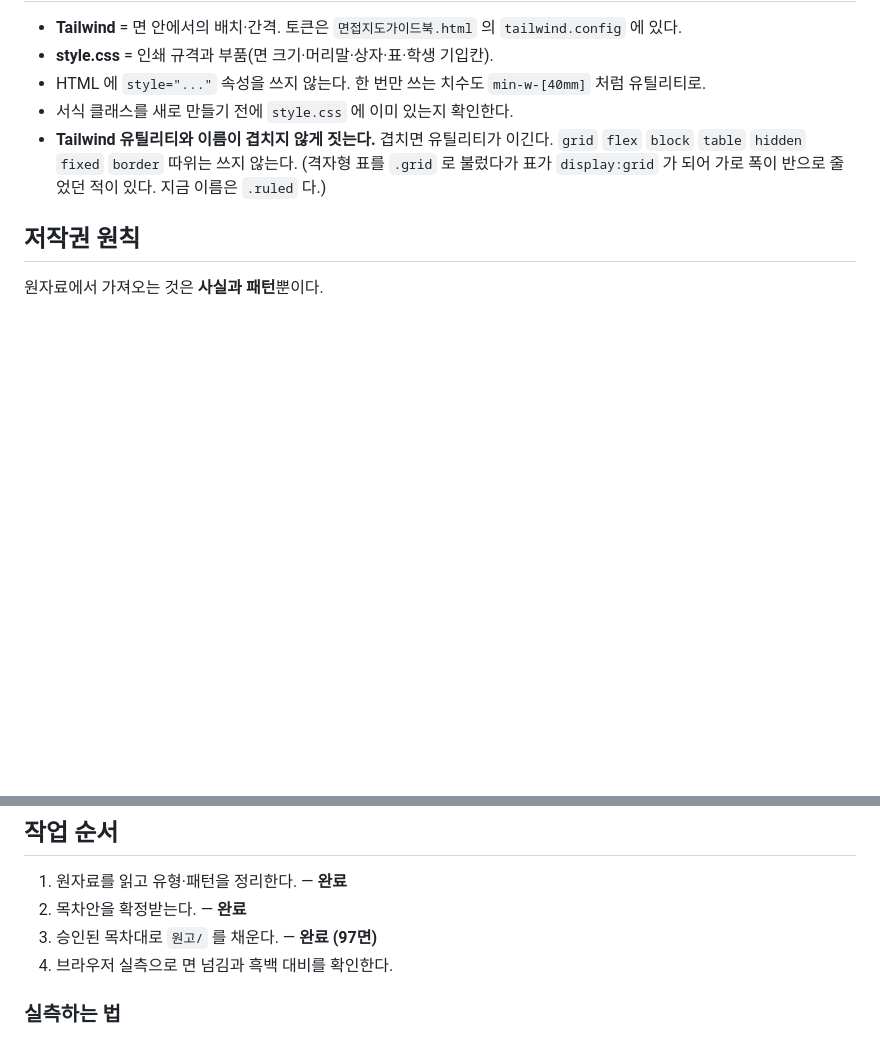
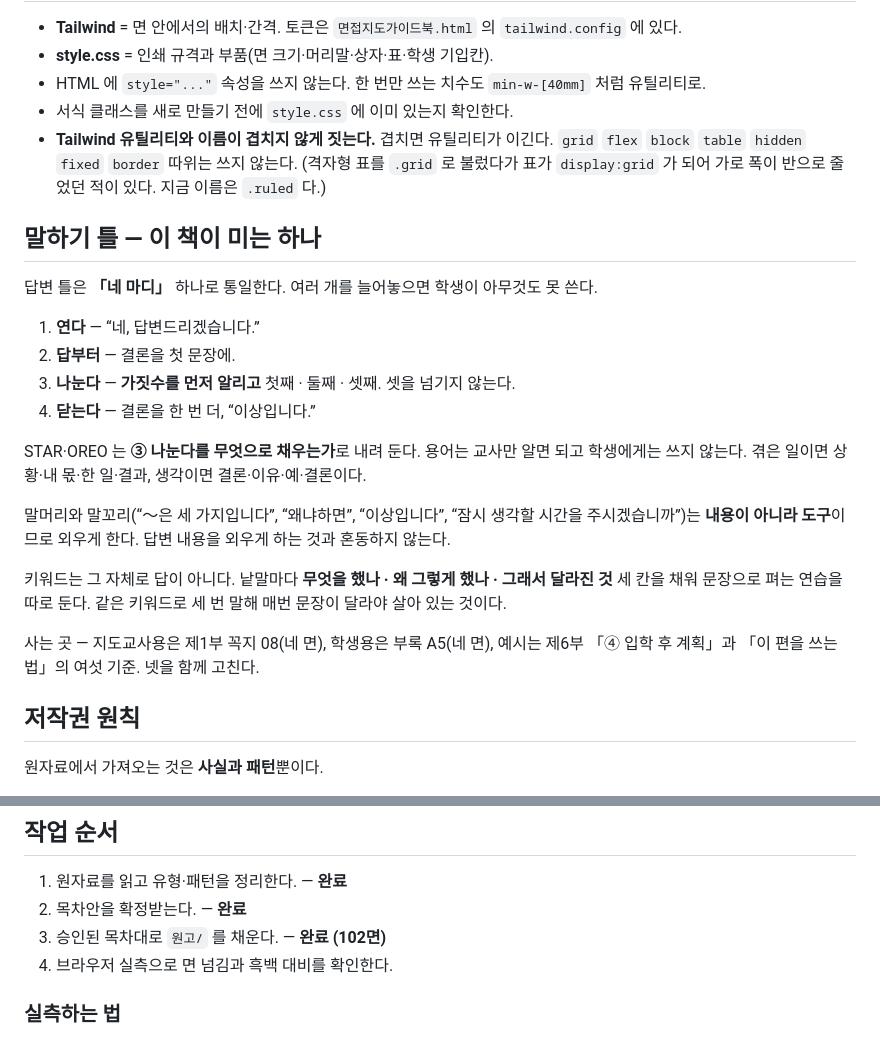
Before and after one commit to itmir913/printables, a Markdown page: admissions/interview-guide/CLAUDE.md, 2 parts joined by grey strips. GitHub-like rendering; blank space fills up the shorter version.

Commit message:
말하기 틀을 CLAUDE.md 에 못박음
네 마디가 이 책이 미는 하나다. 다음에 누가 손대도 틀을 새로 만들지 않게
적어 둔다. STAR·OREO 의 자리, 외워도 되는 문장과 외우면 안 되는 것의 경계,
키워드를 문장으로 펴는 세 칸까지.

이 넷은 함께 고쳐야 한다 —
제1부 꼭지 08 · 부록 A5 · 제6부 ④ 입학 후 계획 · 제6부 여섯 기준.

```diff
--- a/admissions/interview-guide/CLAUDE.md
+++ b/admissions/interview-guide/CLAUDE.md
@@ -150,6 +150,32 @@
   (격자형 표를 `.grid` 로 불렀다가 표가 `display:grid` 가 되어 가로 폭이
   반으로 줄었던 적이 있다. 지금 이름은 `.ruled` 다.)
 
+## 말하기 틀 — 이 책이 미는 하나
+
+답변 틀은 **「네 마디」** 하나로 통일한다. 여러 개를 늘어놓으면 학생이 아무것도
+못 쓴다.
+
+1. **연다** — “네, 답변드리겠습니다.”
+2. **답부터** — 결론을 첫 문장에.
+3. **나눈다** — **가짓수를 먼저 알리고** 첫째 · 둘째 · 셋째. 셋을 넘기지 않는다.
+4. **닫는다** — 결론을 한 번 더, “이상입니다.”
+
+STAR·OREO 는 **③ 나눈다를 무엇으로 채우는가**로 내려 둔다. 용어는 교사만
+알면 되고 학생에게는 쓰지 않는다. 겪은 일이면 상황·내 몫·한 일·결과,
+생각이면 결론·이유·예·결론이다.
+
+말머리와 말꼬리(“～은 세 가지입니다”, “왜냐하면”, “이상입니다”,
+“잠시 생각할 시간을 주시겠습니까”)는 **내용이 아니라 도구**이므로 외우게 한다.
+답변 내용을 외우게 하는 것과 혼동하지 않는다.
+
+키워드는 그 자체로 답이 아니다. 낱말마다 **무엇을 했나 · 왜 그렇게 했나 ·
+그래서 달라진 것** 세 칸을 채워 문장으로 펴는 연습을 따로 둔다.
+같은 키워드로 세 번 말해 매번 문장이 달라야 살아 있는 것이다.
+
+사는 곳 — 지도교사용은 제1부 꼭지 08(네 면), 학생용은 부록 A5(네 면),
+예시는 제6부 「④ 입학 후 계획」과 「이 편을 쓰는 법」의 여섯 기준.
+넷을 함께 고친다.
+
 ## 저작권 원칙
 
 원자료에서 가져오는 것은 **사실과 패턴**뿐이다.
@@ -163,7 +189,7 @@
 
 1. 원자료를 읽고 유형·패턴을 정리한다. — **완료**
 2. 목차안을 확정받는다. — **완료**
-3. 승인된 목차대로 `원고/` 를 채운다. — **완료 (97면)**
+3. 승인된 목차대로 `원고/` 를 채운다. — **완료 (102면)**
 4. 브라우저 실측으로 면 넘김과 흑백 대비를 확인한다.
 
 ### 실측하는 법
```
